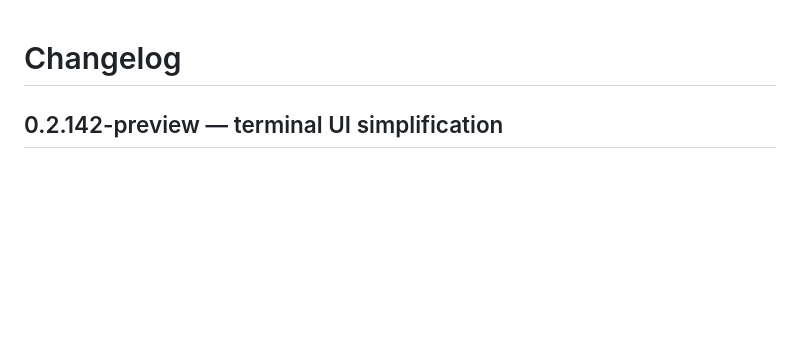
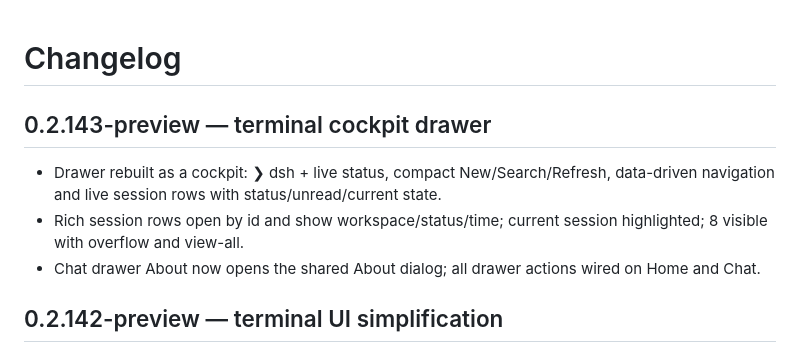
Before and after one commit to LordGrimTaken/dsh-mobile, a Markdown page: CHANGELOG.md, the part around the change. Rendered like a GitHub page; blank space fills up the shorter version.

```diff
--- a/CHANGELOG.md
+++ b/CHANGELOG.md
@@ -1,4 +1,9 @@
 # Changelog
+
+## 0.2.143-preview — terminal cockpit drawer
+- Drawer rebuilt as a cockpit: ❯ dsh + live status, compact New/Search/Refresh, data-driven navigation and live session rows with status/unread/current state.
+- Rich session rows open by id and show workspace/status/time; current session highlighted; 8 visible with overflow and view-all.
+- Chat drawer About now opens the shared About dialog; all drawer actions wired on Home and Chat.
 
 ## 0.2.142-preview — terminal UI simplification
 - Compact terminal shell: Home and Chat hide the command strip/workspace deck and use a single-line status bar, reclaiming vertical space.
```
Also changed, not shown: README.md (+7 -1 lines), docs/ui/terminal-drawer.png (added), 6 other files.
